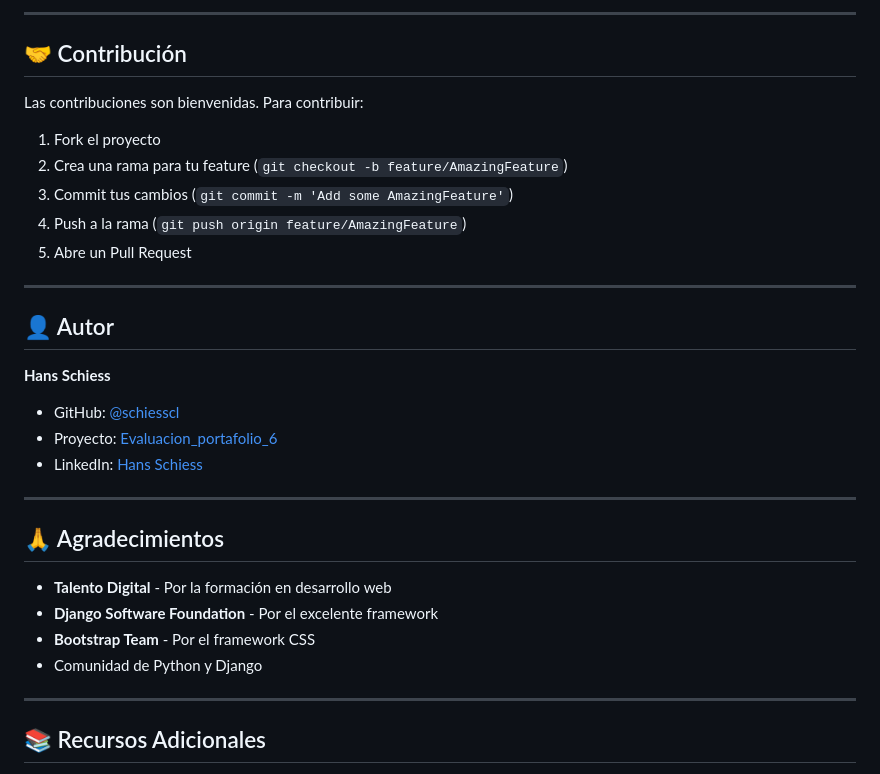
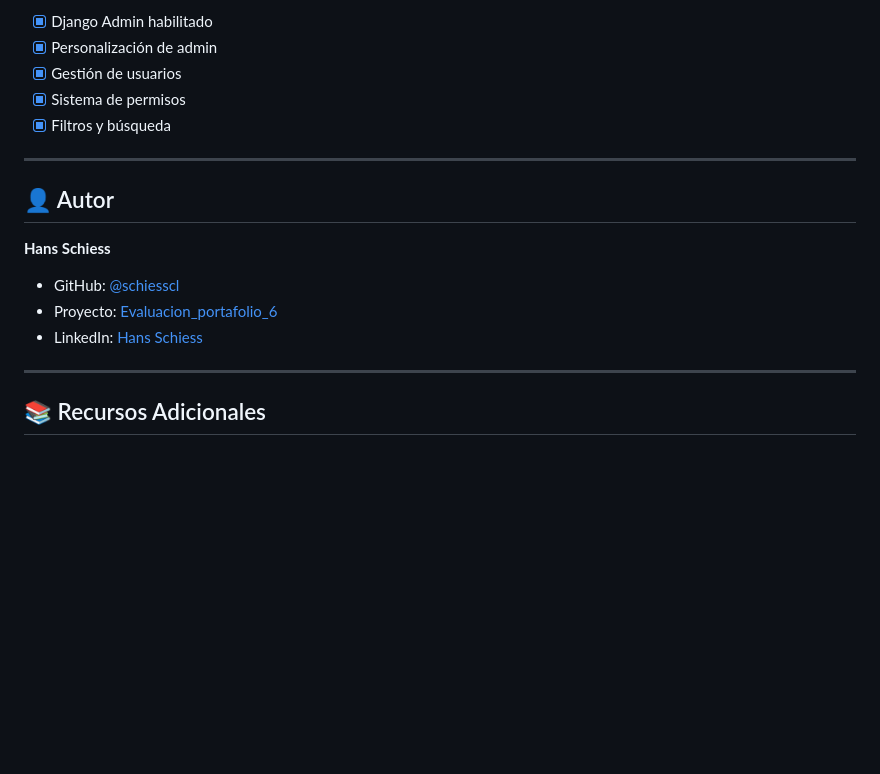
Before and after one commit to schiesscl/M6_evaluacion_de_portafolio, a Markdown page: README.md, the part around one of its changes. GitHub-like rendering; blank space fills up the shorter version.

```diff
--- a/README.md
+++ b/README.md
@@ -601,15 +630,9 @@ Requiere: Usuario con permisos de staff/superusuario
 
----
-
-## 🤝 Contribución
-
-Las contribuciones son bienvenidas. Para contribuir:
-
-1. Fork el proyecto
-2. Crea una rama para tu feature (`git checkout -b feature/AmazingFeature`)
-3. Commit tus cambios (`git commit -m 'Add some AmazingFeature'`)
-4. Push a la rama (`git push origin feature/AmazingFeature`)
-5. Abre un Pull Request
+- [X] Django Admin habilitado
+- [X] Personalización de admin
+- [X] Gestión de usuarios
+- [X] Sistema de permisos
+- [X] Filtros y búsqueda
 
 ---
 
@@ -619,16 +642,8 @@ Las contribuciones son bienvenidas. Para contribuir:
 
 - GitHub: [@schiesscl](https://github.com/schiesscl)
 - Proyecto: [Evaluacion_portafolio_6](https://github.com/HansSchiess/Evaluacion_portafolio_6)
-- LinkedIn: [Hans Schiess](https://www.linkedin.com/in/hans-schiess/)
-
----
-
-## 🙏 Agradecimientos
-
-- **Talento Digital** - Por la formación en desarrollo web
-- **Django Software Foundation** - Por el excelente framework
-- **Bootstrap Team** - Por el framework CSS
-- Comunidad de Python y Django
+- LinkedIn: [Hans Schiess
+  ](https://www.linkedin.com/in/hans-schiess/)
 
 ---
 
```
Also changed, not shown: other parts of README.md (+79 -49 lines).
